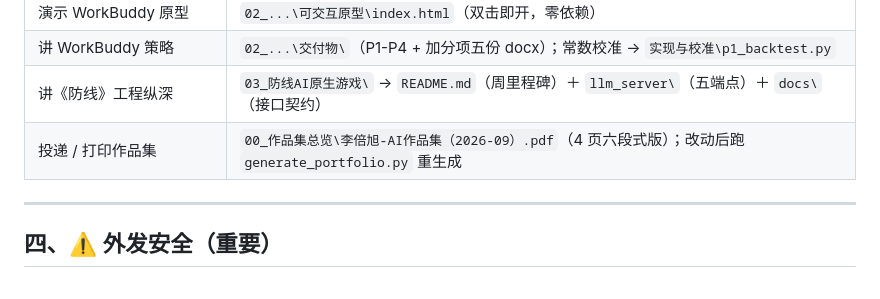
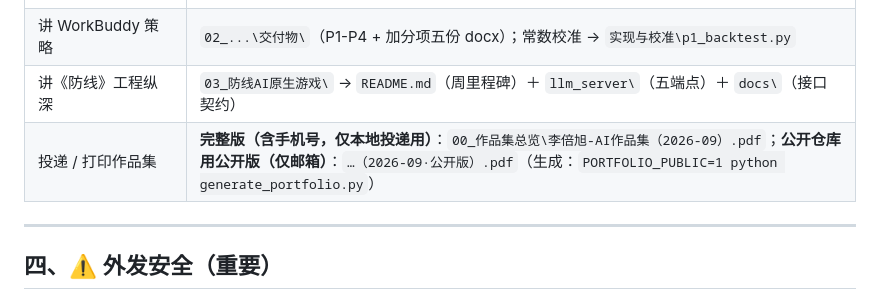
Before and after one commit to 1764646958-boop/ai-portfolio, a Markdown page: 00_作品集总览/作品集索引与结构说明.md, the part around the change. Rendered like a GitHub page.

```diff
--- a/00_作品集总览/作品集索引与结构说明.md
+++ b/00_作品集总览/作品集索引与结构说明.md
@@ -51,7 +51,7 @@
 | 演示 WorkBuddy 原型 | `02_...\可交互原型\index.html`（双击即开，零依赖） |
 | 讲 WorkBuddy 策略 | `02_...\交付物\`（P1-P4 + 加分项五份 docx）；常数校准 → `实现与校准\p1_backtest.py` |
 | 讲《防线》工程纵深 | `03_防线AI原生游戏\` → `README.md`（周里程碑）＋ `llm_server\`（五端点）＋ `docs\`（接口契约） |
-| 投递 / 打印作品集 | `00_作品集总览\李倍旭-AI作品集（2026-09）.pdf`（4 页六段式版）；改动后跑 `generate_portfolio.py` 重生成 |
+| 投递 / 打印作品集 | **完整版（含手机号，仅本地投递用）**：`00_作品集总览\李倍旭-AI作品集（2026-09）.pdf`；**公开仓库用公开版（仅邮箱）**：`…（2026-09·公开版）.pdf`（生成：`PORTFOLIO_PUBLIC=1 python generate_portfolio.py`） |
 
 ---
 
```
Also changed, not shown: 00_作品集总览/整理日志.md (+8 -0 lines).
